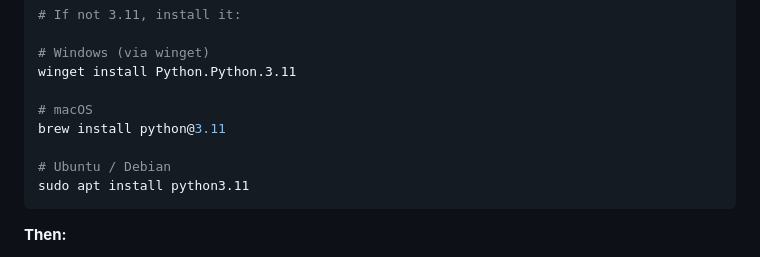
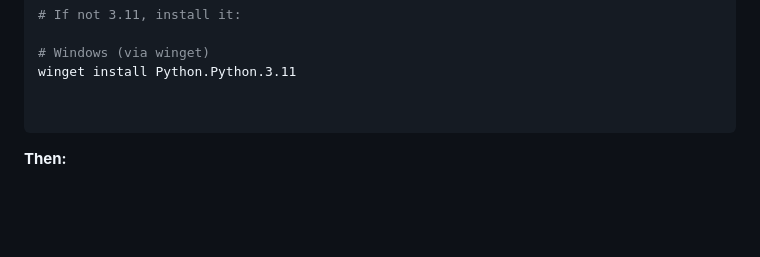
Before and after one commit to LucidFramesStudios/scamshield, a Markdown page: README.md, the part around the change. Rendered like a GitHub page; blank space fills up the shorter version.

````diff
--- a/README.md
+++ b/README.md
@@ -36,11 +36,7 @@ python --version
 # Windows (via winget)
 winget install Python.Python.3.11
 
-# macOS
-brew install python@3.11
 
-# Ubuntu / Debian
-sudo apt install python3.11
 ```
 
 **Then:**
````
